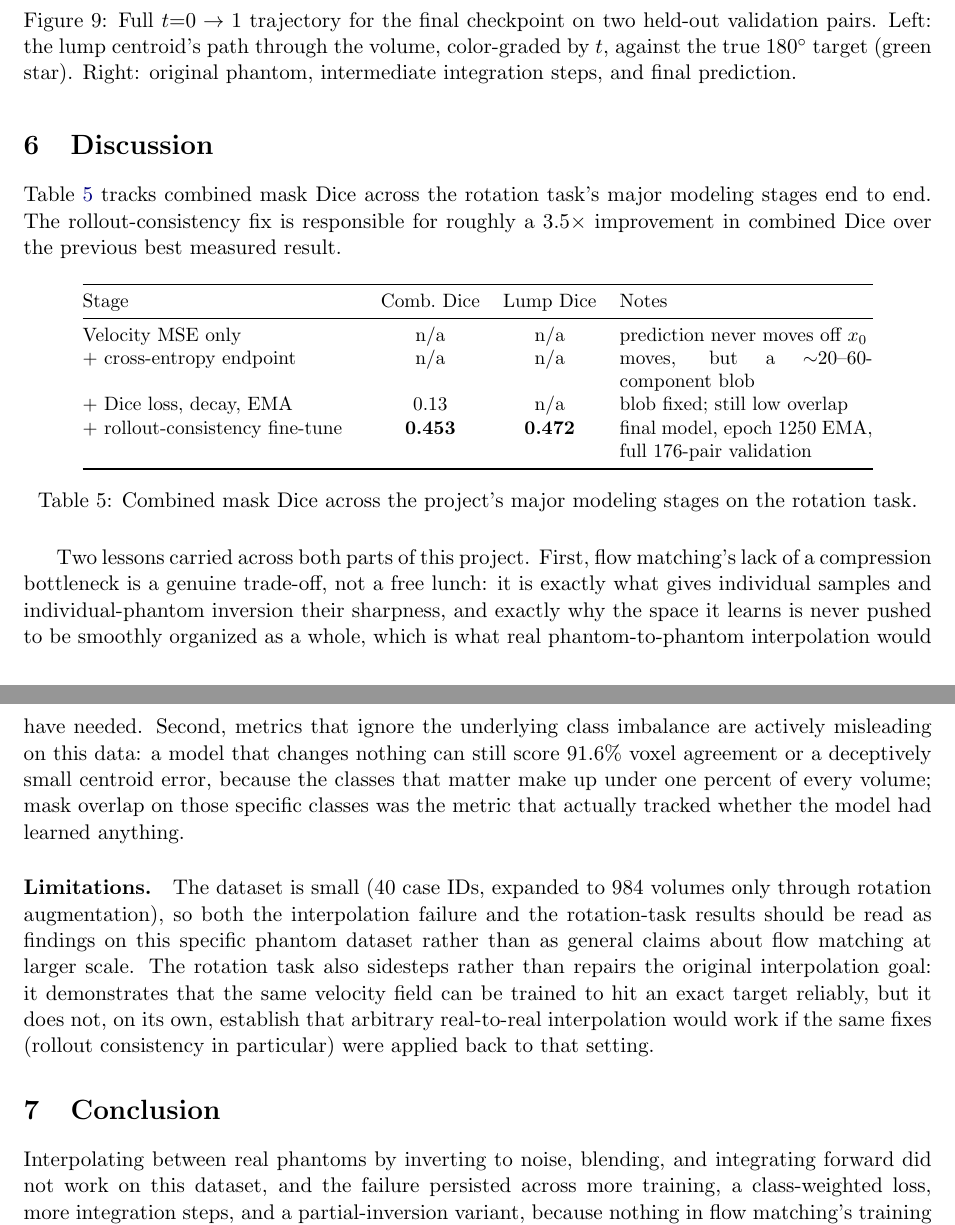
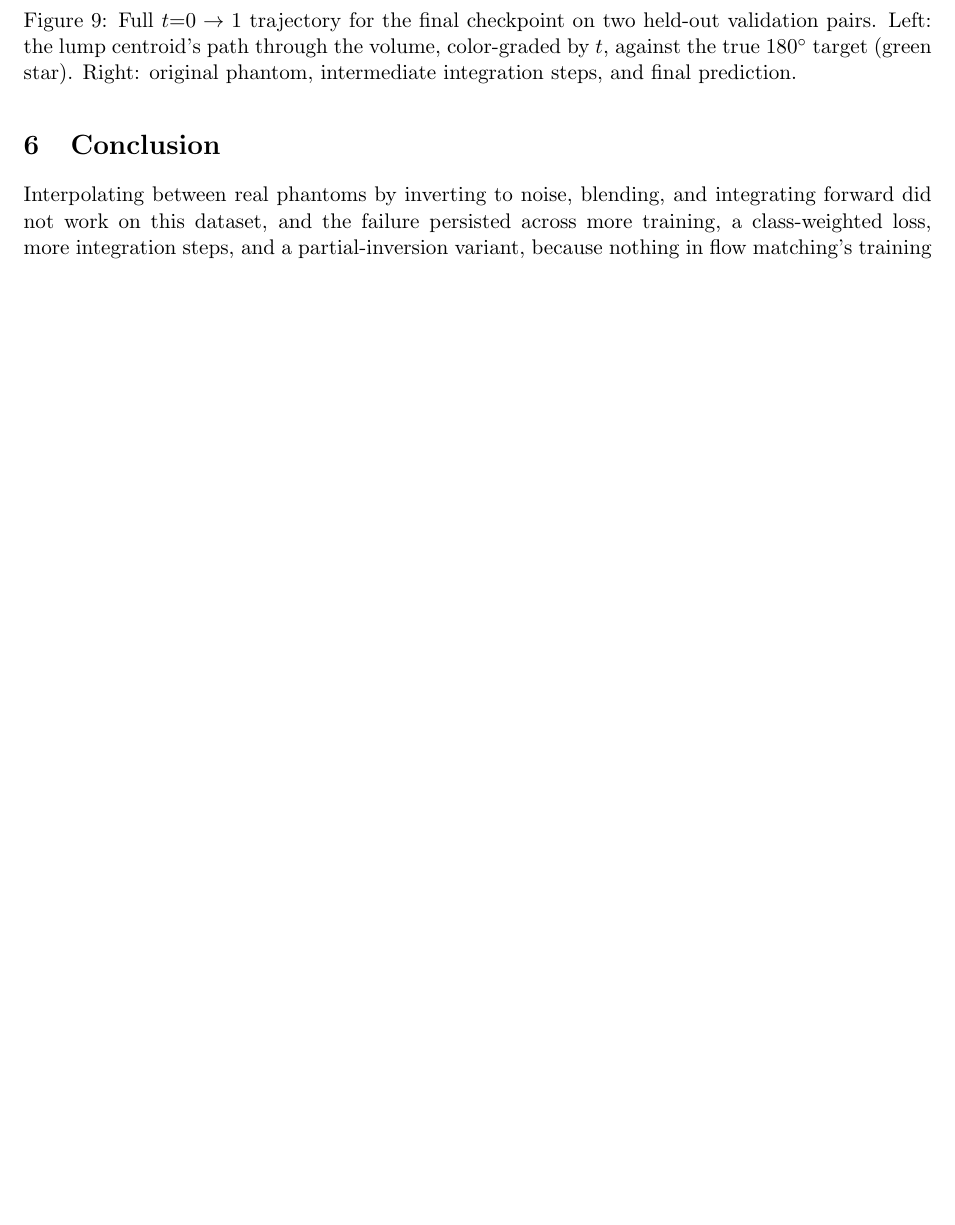
Before and after one commit to Daniel-Kozin/DIffusion-Project, a LaTeX paper (latex/summary_paper.tex): two parts of pages 13 and 14 of 14 before the commit and part of page 13 of 13 after it, the two joined at a grey line, cut so that both start at the same text, the shorter picture padded with empty space. Compiled offline with pdfLaTeX.

Commit message:
Remove the Discussion section
Drops the milestone table and the two-lessons/limitations discussion,
leaving the Conclusion to follow directly after the final results.

Co-Authored-By: Claude Sonnet 5 <noreply@anthropic.com>

```diff
--- a/latex/summary_paper.tex
+++ b/latex/summary_paper.tex
@@ -564,47 +564,6 @@ final prediction.}
 \label{fig:final-traj}
 \end{figure}
 
-\section{Discussion}
-Table~\ref{tab:milestones} tracks combined mask Dice across the rotation task's major modeling
-stages end to end. The rollout-consistency fix is responsible for roughly a $3.5\times$
-improvement in combined Dice over the previous best measured result.
-
-\begin{table}[H]
-\centering
-\small
-\begin{tabular}{@{}p{5.0cm}ccp{4.6cm}@{}}
-\toprule
-Stage & Comb.\ Dice & Lump Dice & Notes \\
-\midrule
-Velocity MSE only & n/a & n/a & prediction never moves off $x_0$ \\
-$+$ cross-entropy endpoint & n/a & n/a & moves, but a $\sim$20--60-component blob \\
-$+$ Dice loss, decay, EMA & 0.13 & n/a & blob fixed; still low overlap \\
-$+$ rollout-consistency fine-tune & \textbf{0.453} & \textbf{0.472} & final model, epoch 1250 EMA, full 176-pair validation \\
-\bottomrule
-\end{tabular}
-\caption{Combined mask Dice across the project's major modeling stages on the rotation task.}
-\label{tab:milestones}
-\end{table}
-
-Two lessons carried across both parts of this project. First, flow matching's lack of a
-compression bottleneck is a genuine trade-off, not a free lunch: it is exactly what gives
-individual samples and individual-phantom inversion their sharpness, and exactly why the space
-it learns is never pushed to be smoothly organized as a whole, which is what real
-phantom-to-phantom interpolation would have needed. Second, metrics that ignore the underlying
-class imbalance are actively misleading on this data: a model that changes nothing can still
-score 91.6\% voxel agreement or a deceptively small centroid error, because the classes that
-matter make up under one percent of every volume; mask overlap on those specific classes was the
-metric that actually tracked whether the model had learned anything.
-
-\paragraph{Limitations.} The dataset is small (40 case IDs, expanded to 984 volumes only through
-rotation augmentation), so both the interpolation failure and the rotation-task results should
-be read as findings on this specific phantom dataset rather than as general claims about flow
-matching at larger scale. The rotation task also sidesteps rather than repairs the original
-interpolation goal: it demonstrates that the same velocity field can be trained to hit an exact
-target reliably, but it does not, on its own, establish that arbitrary real-to-real interpolation
-would work if the same fixes (rollout consistency in particular) were applied back to that
-setting.
-
 \section{Conclusion}
 Interpolating between real phantoms by inverting to noise, blending, and integrating forward did
 not work on this dataset, and the failure persisted across more training, a class-weighted loss,
```
Also changed, not shown: 1 other file.
